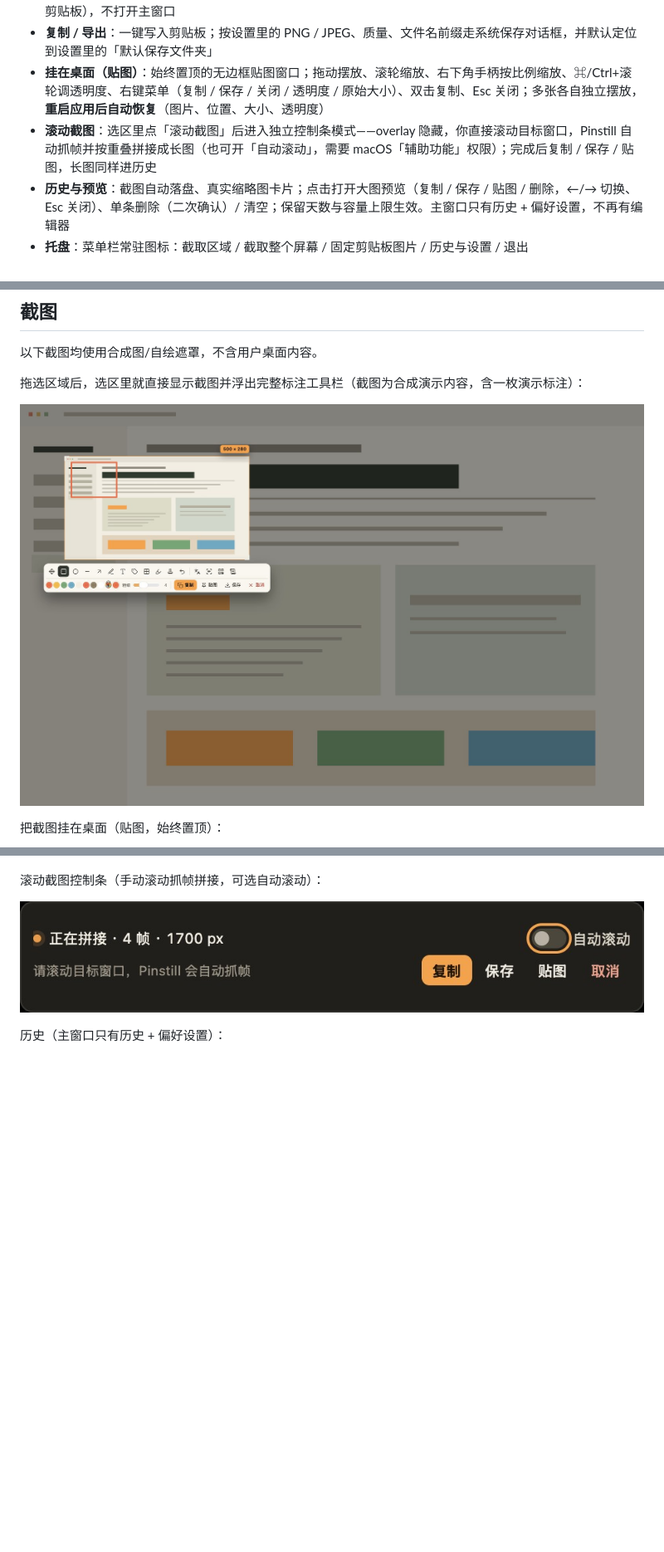
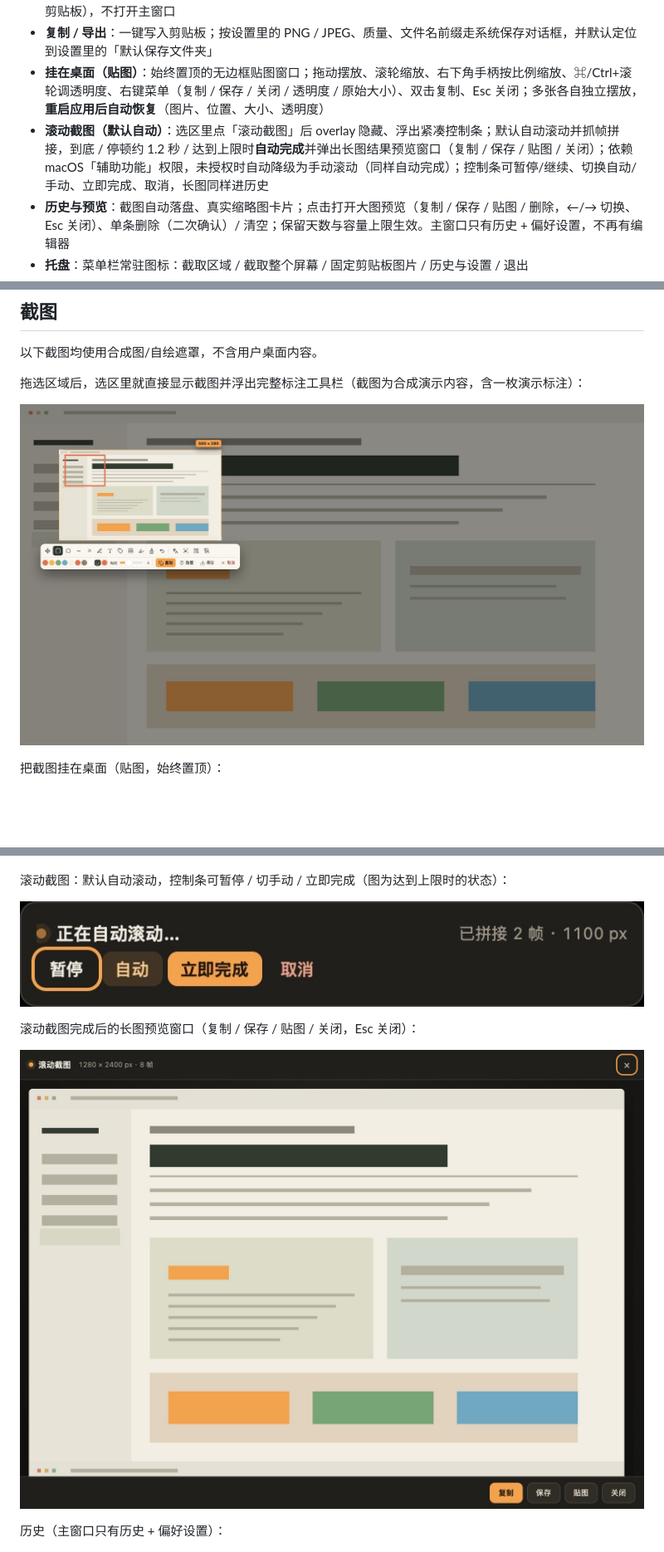
Before and after one commit to echoVic/Pinstill, a Markdown page: README.md, 3 parts joined by grey strips. Shown at 83% size. Drawn GitHub-style; pictures changed too: outputs/pinstill-overlay.jpg, outputs/pinstill-scroll-result.jpg (added), outputs/pinstill-scroll.jpg; blank space fills up the shorter version.

```diff
--- a/README.md
+++ b/README.md
@@ -17,7 +17,7 @@ Pinstill 是一个面向 macOS 和 Windows 的桌面截图与标注工具。它
 - **整屏截图**：托盘菜单「截取整个屏幕」静默截取鼠标所在显示器 → 存历史 → 按「截图后」执行（默认复制到剪贴板），不打开主窗口
 - **复制 / 导出**：一键写入剪贴板；按设置里的 PNG / JPEG、质量、文件名前缀走系统保存对话框，并默认定位到设置里的「默认保存文件夹」
 - **挂在桌面（贴图）**：始终置顶的无边框贴图窗口；拖动摆放、滚轮缩放、右下角手柄按比例缩放、⌘/Ctrl+滚轮调透明度、右键菜单（复制 / 保存 / 关闭 / 透明度 / 原始大小）、双击复制、Esc 关闭；多张各自独立摆放，**重启应用后自动恢复**（图片、位置、大小、透明度）
-- **滚动截图**：选区里点「滚动截图」后进入独立控制条模式——overlay 隐藏，你直接滚动目标窗口，Pinstill 自动抓帧并按重叠拼接成长图（也可开「自动滚动」，需要 macOS「辅助功能」权限）；完成后复制 / 保存 / 贴图，长图同样进历史
+- **滚动截图（默认自动）**：选区里点「滚动截图」后 overlay 隐藏、浮出紧凑控制条；默认自动滚动并抓帧拼接，到底 / 停顿约 1.2 秒 / 达到上限时**自动完成**并弹出长图结果预览窗口（复制 / 保存 / 贴图 / 关闭）；依赖 macOS「辅助功能」权限，未授权时自动降级为手动滚动（同样自动完成）；控制条可暂停/继续、切换自动/手动、立即完成、取消，长图同样进历史
 - **历史与预览**：截图自动落盘、真实缩略图卡片；点击打开大图预览（复制 / 保存 / 贴图 / 删除，←/→ 切换、Esc 关闭）、单条删除（二次确认）/ 清空；保留天数与容量上限生效。主窗口只有历史 + 偏好设置，不再有编辑器
 - **托盘**：菜单栏常驻图标：截取区域 / 截取整个屏幕 / 固定剪贴板图片 / 历史与设置 / 退出
 - **全局快捷键**：默认 ⌘⇧1（截取区域）、⌘⇧2（固定剪贴板图片）、⌘⇧O（提取文字，能力待接入）；可在设置里重新录制，注册失败会提示
@@ -40,9 +40,13 @@ Pinstill 是一个面向 macOS 和 Windows 的桌面截图与标注工具。它
 
 ![桌面贴图](outputs/pinstill-pin.jpg)
 
-滚动截图控制条（手动滚动抓帧拼接，可选自动滚动）：
+滚动截图：默认自动滚动，控制条可暂停 / 切手动 / 立即完成（图为达到上限时的状态）：
 
-![滚动截图](outputs/pinstill-scroll.jpg)
+![滚动截图控制条](outputs/pinstill-scroll.jpg)
+
+滚动截图完成后的长图预览窗口（复制 / 保存 / 贴图 / 关闭，Esc 关闭）：
+
+![滚动截图结果预览](outputs/pinstill-scroll-result.jpg)
 
 历史（主窗口只有历史 + 偏好设置）：
 
```
Also changed, not shown: other parts of README.md (+6 -4 lines), work/plan.md (+2 -1 lines), outputs/pinstill-history.jpg, outputs/pinstill-preview.jpg, outputs/pinstill-settings.jpg, 2 other files.
